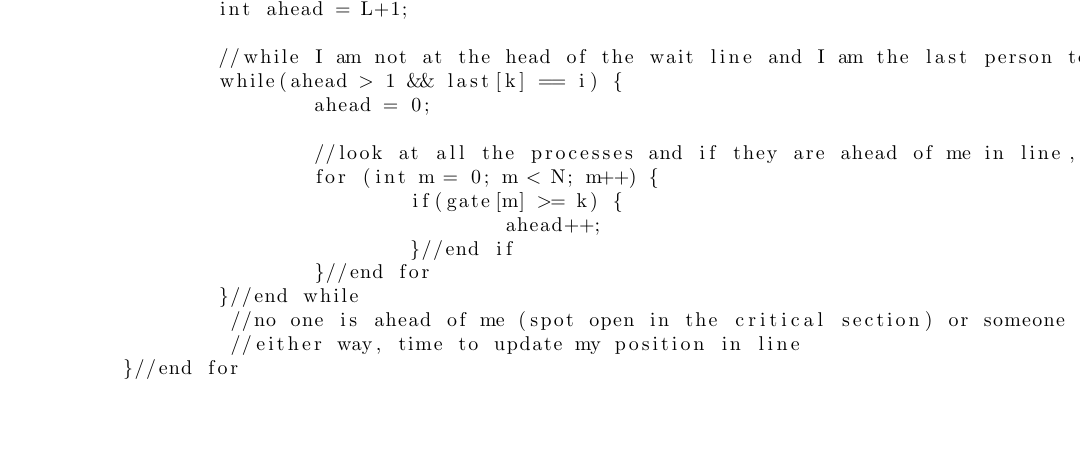
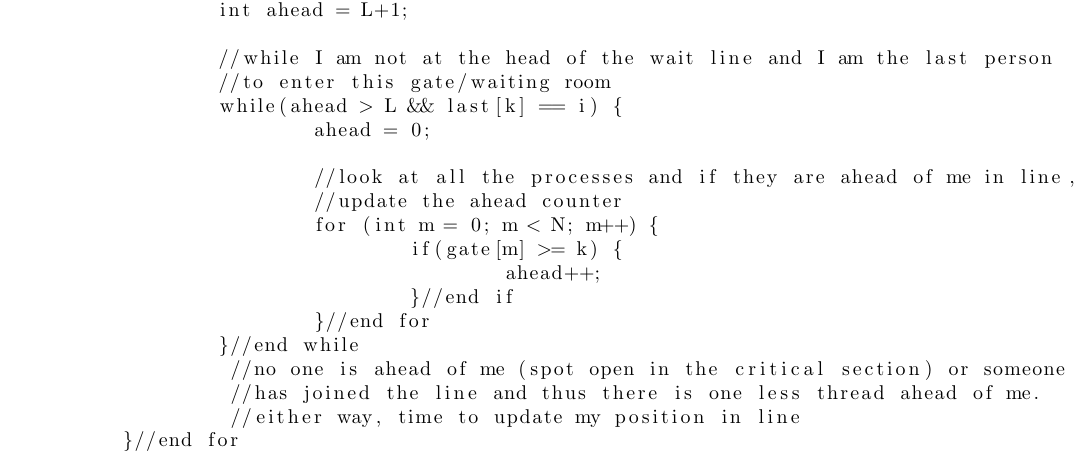
Before and after one commit to mmolteratx/Multicore-Computing-HW1, a LaTeX problem sheet (hw1.tex): part of page 4 of 7 before the commit and part of page 4 of 8 after it, cut so that both start at the same text, the shorter picture padded with empty space. Compiled offline with pdfLaTeX.

Commit message:
Update spacing

```diff
--- a/hw1.tex
+++ b/hw1.tex
@@ -199,18 +199,21 @@ requestCS(int i):
 		last[k] = i;
 		int ahead = L+1;
 
-		//while I am not at the head of the wait line and I am the last person to enter this gate/waiting room
-		while(ahead > 1 && last[k] == i) {
+		//while I am not at the head of the wait line and I am the last person
+		//to enter this gate/waiting room
+		while(ahead > L && last[k] == i) {
 			ahead = 0;
 
-			//look at all the processes and if they are ahead of me in line, update the ahead counter
+			//look at all the processes and if they are ahead of me in line,
+			//update the ahead counter
 			for (int m = 0; m < N; m++) {
 				if(gate[m] >= k) {
 					ahead++;
 				}//end if
 			}//end for
 		}//end while
-		 //no one is ahead of me (spot open in the critical section) or someone has joined the line and thus there is one less thread ahead of me.
+		 //no one is ahead of me (spot open in the critical section) or someone
+		 //has joined the line and thus there is one less thread ahead of me.
 		 //either way, time to update my position in line
 	}//end for
 
```
